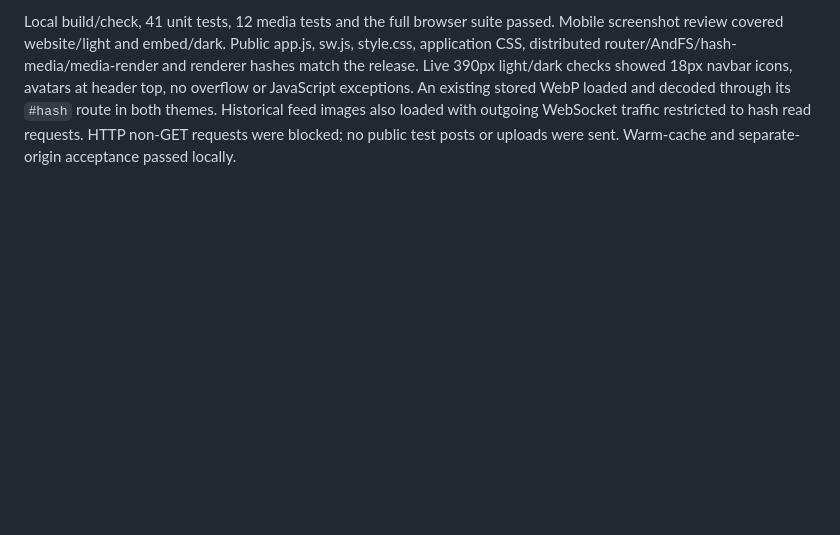
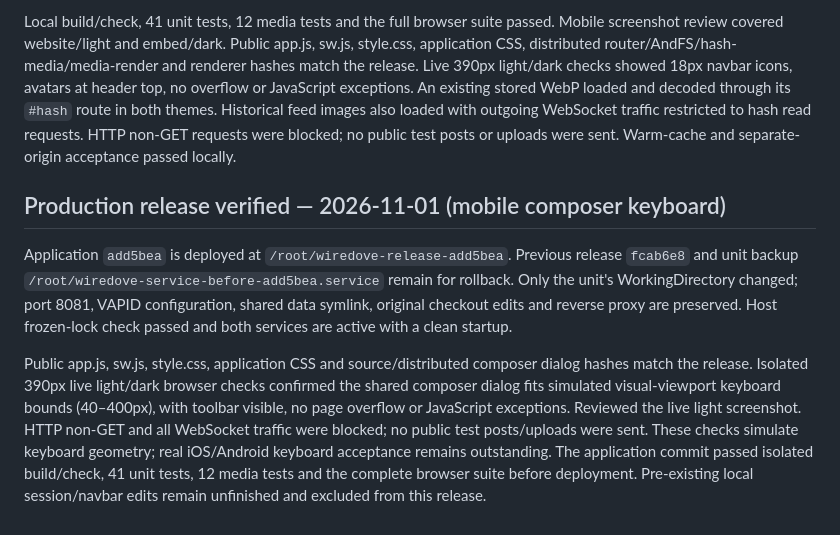
Before and after one commit to evbogue/wiredove, a Markdown page: AGENTS.md, the part around the change. GitHub-like rendering; blank space fills up the shorter version.

Commit message:
Record production mobile composer release verification

```diff
--- a/AGENTS.md
+++ b/AGENTS.md
@@ -347,3 +347,23 @@ existing stored WebP loaded and decoded through its `#hash` route in both themes
 Historical feed images also loaded with outgoing WebSocket traffic restricted to
 hash read requests. HTTP non-GET requests were blocked; no public test posts or
 uploads were sent. Warm-cache and separate-origin acceptance passed locally.
+
+## Production release verified — 2026-11-01 (mobile composer keyboard)
+
+Application `add5bea` is deployed at `/root/wiredove-release-add5bea`.
+Previous release `fcab6e8` and unit backup
+`/root/wiredove-service-before-add5bea.service` remain for rollback. Only the
+unit's WorkingDirectory changed; port 8081, VAPID configuration, shared data
+symlink, original checkout edits and reverse proxy are preserved. Host frozen-lock
+check passed and both services are active with a clean startup.
+
+Public app.js, sw.js, style.css, application CSS and source/distributed composer
+dialog hashes match the release. Isolated 390px live light/dark browser checks
+confirmed the shared composer dialog fits simulated visual-viewport keyboard
+bounds (40–400px), with toolbar visible, no page overflow or JavaScript exceptions.
+Reviewed the live light screenshot. HTTP non-GET and all WebSocket traffic were
+blocked; no public test posts/uploads were sent. These checks simulate keyboard
+geometry; real iOS/Android keyboard acceptance remains outstanding. The application
+commit passed isolated build/check, 41 unit tests, 12 media tests and the complete
+browser suite before deployment. Pre-existing local session/navbar edits remain
+unfinished and excluded from this release.
```
